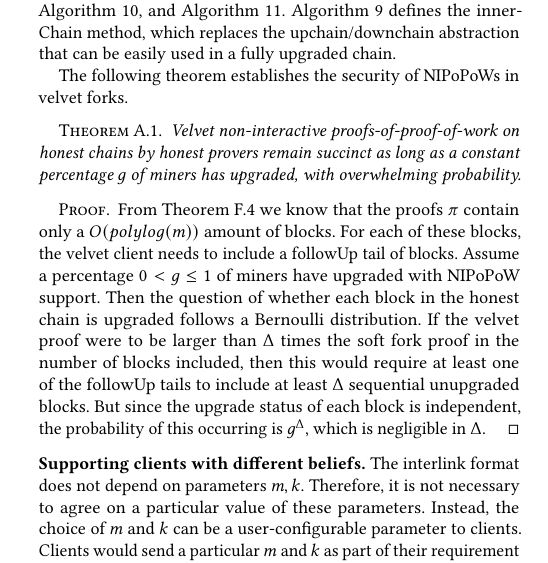
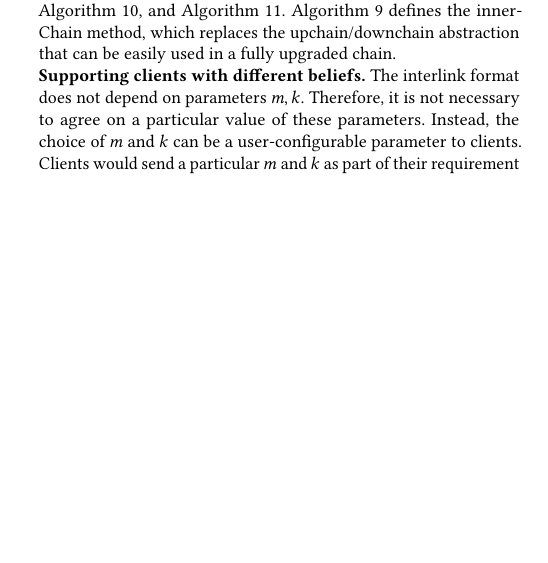
Before and after one commit to dionyziz/popow, a LaTeX paper (whitepaper/nipopow-ccs.tex, which reads whitepaper/upgrade.tex): part of one column of page 15 of 23, cut so that both start at the same text, the shorter picture padded with empty space. Compiled offline with pdfLaTeX.

Commit message:
Remove duplicate thm

```diff
--- a/whitepaper/upgrade.tex
+++ b/whitepaper/upgrade.tex
@@ -136,11 +136,6 @@ Algorithm~\ref{alg.nipopow-velvet-innerchain} defines the innerChain method,
 which replaces the upchain/downchain abstraction that can be easily used in a
 fully upgraded chain.
 
-The following theorem establishes the security of NIPoPoWs in velvet forks.
-
-\restateThmVelvetSuccinctness*
-\import{./}{proofs/velvetsuccinctness.tex}
-
 \noindent\textbf{Supporting clients with different beliefs.}
 The interlink format does not depend on parameters $m, k$. Therefore, it is not
 necessary to agree on a particular value of these parameters. Instead, the
```
